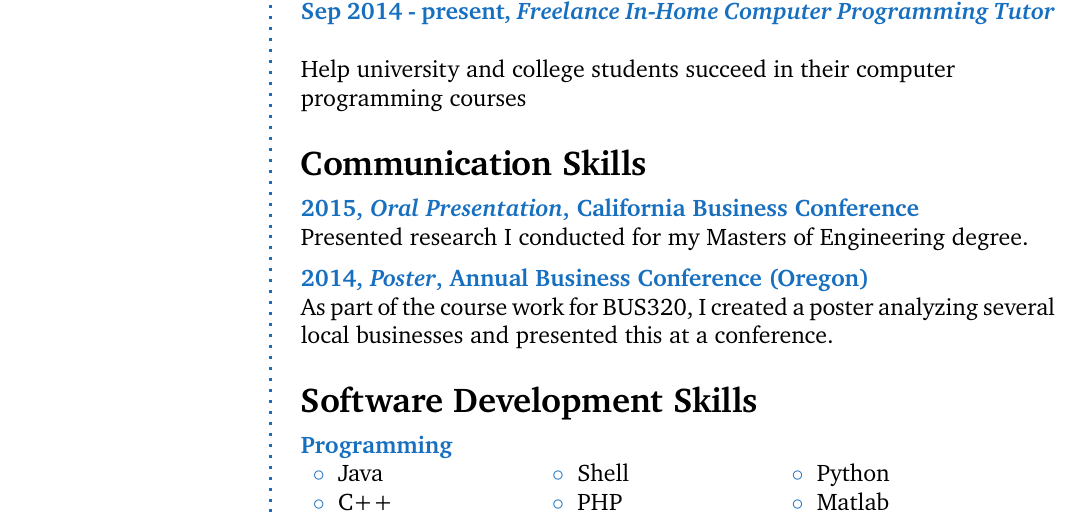
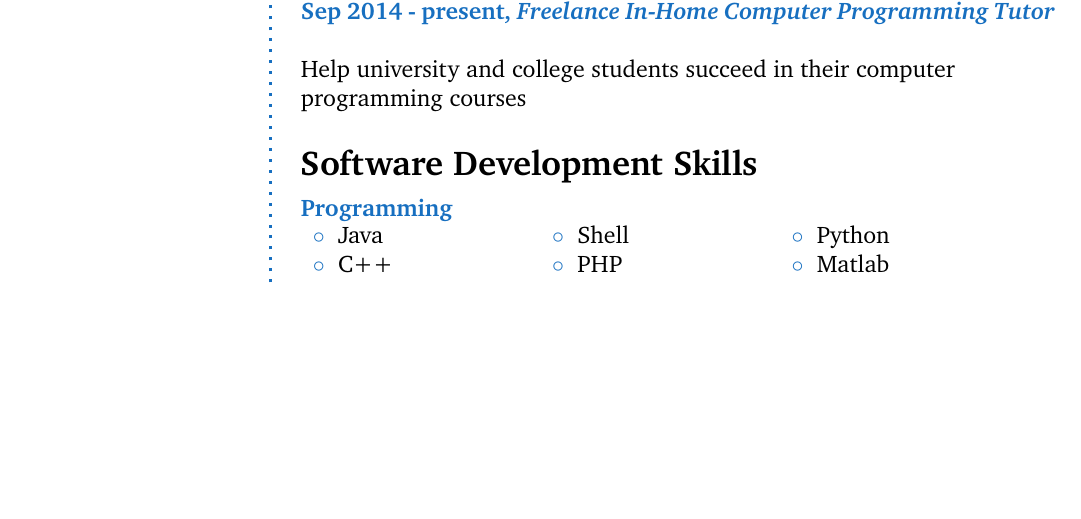
Before and after one commit to padedou/CV, a LaTeX CV (cv_15.tex): part of page 1 of 2, cut so that both start at the same text, the shorter picture padded with empty space. Compiled offline with pdfLaTeX.

Commit message:
Removes 'communication skills'

```diff
--- a/cv_15.tex
+++ b/cv_15.tex
@@ -132,24 +132,6 @@ Currently living in:\\
 \Sep % Extra whitespace after the end of a major section
 
 %----------------------------------------------------------------------------------------
-%	COMMUNICATION SKILLS
-%----------------------------------------------------------------------------------------
-
-\CVSection{Communication Skills}
-
-%------------------------------------------------
-
-\CVItem{2015, \textit{Oral Presentation}, California Business Conference}{Presented research I conducted for my Masters of Engineering degree.}
-
-%------------------------------------------------
-
-\CVItem{2014, \textit{Poster}, Annual Business Conference (Oregon)}{As part of the course work for BUS320, I created a poster analyzing several local businesses and presented this at a conference.}
-
-%------------------------------------------------
-
-\Sep % Extra whitespace after the end of a major section
-
-%----------------------------------------------------------------------------------------
 %	SKILLS
 %----------------------------------------------------------------------------------------
 
```
